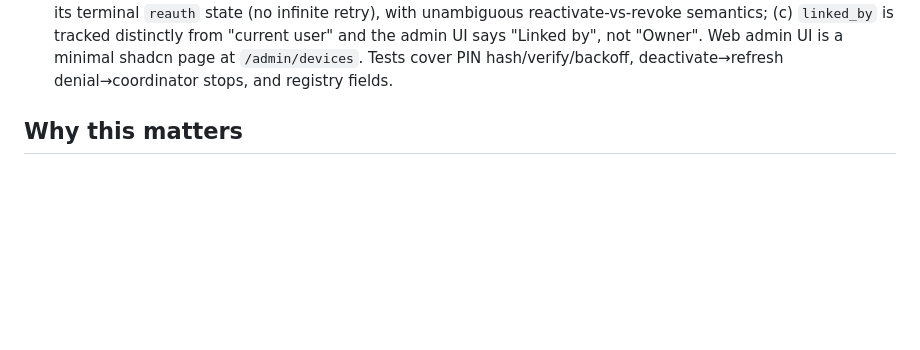
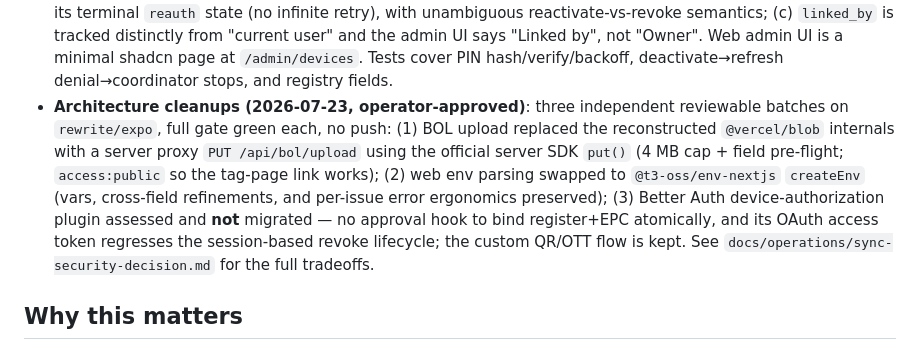
Before and after one commit to gabezmcmillan/RFID_Inventory, a Markdown page: plans/010-sync-ops-import-cutover.md, the part around the change. Rendered like a GitHub page; blank space fills up the shorter version.

Commit message:
docs(plan-010): record the 3 architecture cleanups in the operator scope note
BOL server proxy, @t3-oss/env-nextjs swap, and the device-authorization
plugin assessment (keep QR/OTT). Full gate green: typecheck (4 projects),
domain 95, web 57, field 72.

Co-authored-by: Cursor <cursoragent@cursor.com>

```diff
--- a/plans/010-sync-ops-import-cutover.md
+++ b/plans/010-sync-ops-import-cutover.md
@@ -49,6 +49,17 @@
   "current user" and the admin UI says "Linked by", not "Owner". Web admin UI is
   a minimal shadcn page at `/admin/devices`. Tests cover PIN hash/verify/backoff,
   deactivate→refresh denial→coordinator stops, and registry fields.
+- **Architecture cleanups (2026-07-23, operator-approved)**: three independent
+  reviewable batches on `rewrite/expo`, full gate green each, no push: (1) BOL
+  upload replaced the reconstructed `@vercel/blob` internals with a server proxy
+  `PUT /api/bol/upload` using the official server SDK `put()` (4 MB cap + field
+  pre-flight; `access:public` so the tag-page link works); (2) web env parsing
+  swapped to `@t3-oss/env-nextjs` `createEnv` (vars, cross-field refinements, and
+  per-issue error ergonomics preserved); (3) Better Auth device-authorization
+  plugin assessed and **not** migrated — no approval hook to bind register+EPC
+  atomically, and its OAuth access token regresses the session-based revoke
+  lifecycle; the custom QR/OTT flow is kept. See
+  `docs/operations/sync-security-decision.md` for the full tradeoffs.
 
 ## Why this matters
 
```
